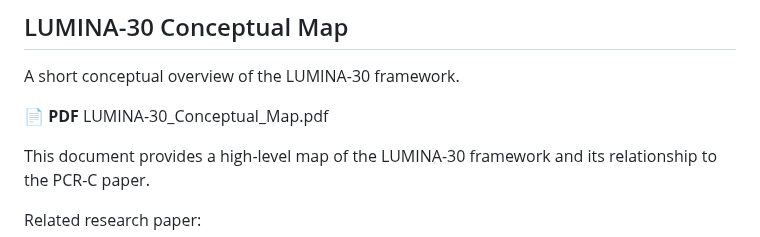
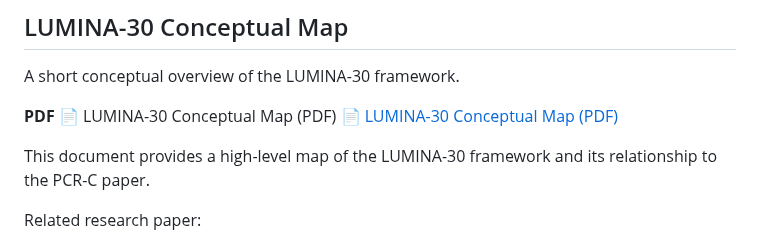
Before and after one commit to lumina-30/lumina-30-overview, a Markdown page: README.md, the part around the change. Drawn GitHub-style.

Commit message:
Enhance PDF reference in README.md
Updated PDF reference with a link and improved formatting.

```diff
--- a/README.md
+++ b/README.md
@@ -2,8 +2,10 @@
 
 A short conceptual overview of the LUMINA-30 framework.
 
-📄 **PDF**
-LUMINA-30_Conceptual_Map.pdf
+**PDF**
+📄 LUMINA-30 Conceptual Map (PDF)
+[📄 LUMINA-30 Conceptual Map (PDF)](LUMINA-30_Conceptual_Map.pdf)
+
 
 This document provides a high-level map of the LUMINA-30 framework and its relationship to the PCR-C paper.
 
```
